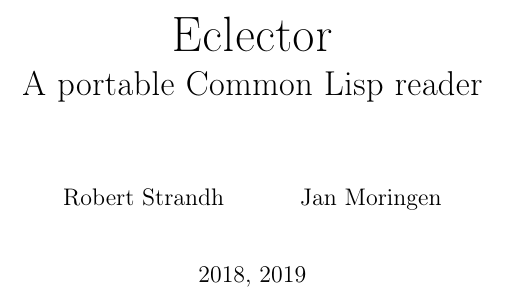
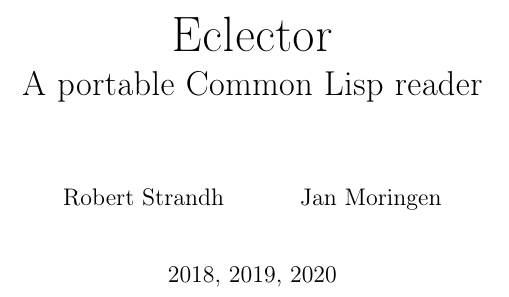
Before and after one commit to s-expressionists/Eclector, a LaTeX book (documentation/eclector.tex): part of page 1 of 29, cut so that both start at the same text. Compiled offline with pdfLaTeX.

Commit message:
documentation: Update year in manual

```diff
--- a/documentation/eclector.tex
+++ b/documentation/eclector.tex
@@ -83,7 +83,7 @@ A portable Common Lisp reader}
 
 \author{Robert Strandh \and Jan Moringen}
 
-\date{2018, 2019}
+\date{2018, 2019, 2020}
 
 \makeindex
 \begin{document}
```
